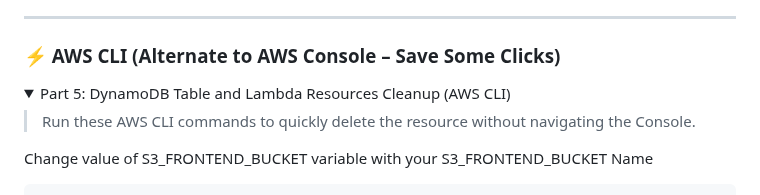
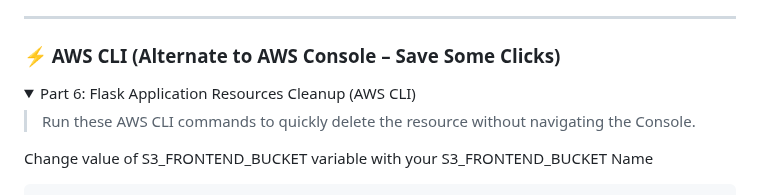
Before and after one commit to shivalkarrahul/demo-three-tier-app-on-aws, a Markdown page: README.md, the part around the change. GitHub-like rendering; folded sections open.

Commit message:
Part 5 cleanup name correction

```diff
--- a/README.md
+++ b/README.md
@@ -3188,7 +3188,7 @@ AWS resources often depend on each other. To avoid errors during deletion, follo
 
 ### ⚡ AWS CLI (Alternate to AWS Console – Save Some Clicks)
 
-<details> <summary>Part 5: DynamoDB Table and Lambda Resources Cleanup (AWS CLI)</summary>
+<details> <summary>Part 6: Flask Application Resources Cleanup (AWS CLI)</summary>
 
 > Run these AWS CLI commands to quickly delete the resource without navigating the Console.
 
```
